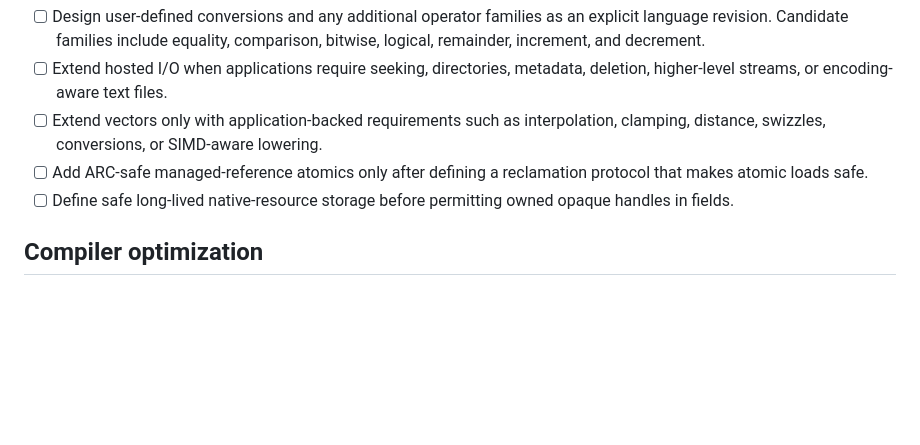
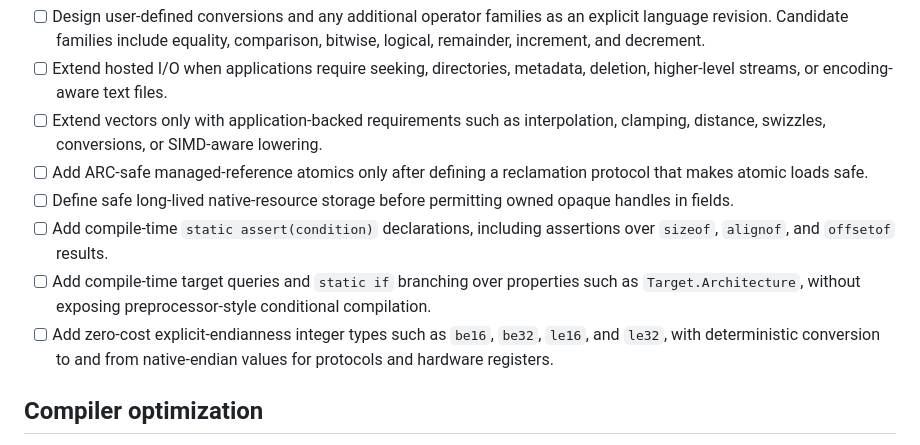
Before and after one commit to sbarisic/CTilde, a Markdown page: TODO.md, the part around one of its changes. Drawn GitHub-style; blank space fills up the shorter version.

```diff
--- a/TODO.md
+++ b/TODO.md
@@ -9,6 +9,9 @@ This document tracks outstanding work only. Completed language, compiler, runtim
 - [ ] Extend vectors only with application-backed requirements such as interpolation, clamping, distance, swizzles, conversions, or SIMD-aware lowering.
 - [ ] Add ARC-safe managed-reference atomics only after defining a reclamation protocol that makes atomic loads safe.
 - [ ] Define safe long-lived native-resource storage before permitting owned opaque handles in fields.
+- [ ] Add compile-time `static assert(condition)` declarations, including assertions over `sizeof`, `alignof`, and `offsetof` results.
+- [ ] Add compile-time target queries and `static if` branching over properties such as `Target.Architecture`, without exposing preprocessor-style conditional compilation.
+- [ ] Add zero-cost explicit-endianness integer types such as `be16`, `be32`, `le16`, and `le32`, with deterministic conversion to and from native-endian values for protocols and hardware registers.
 
 ## Compiler optimization
 
```
Also changed, not shown: other parts of TODO.md (+19 -2 lines).
